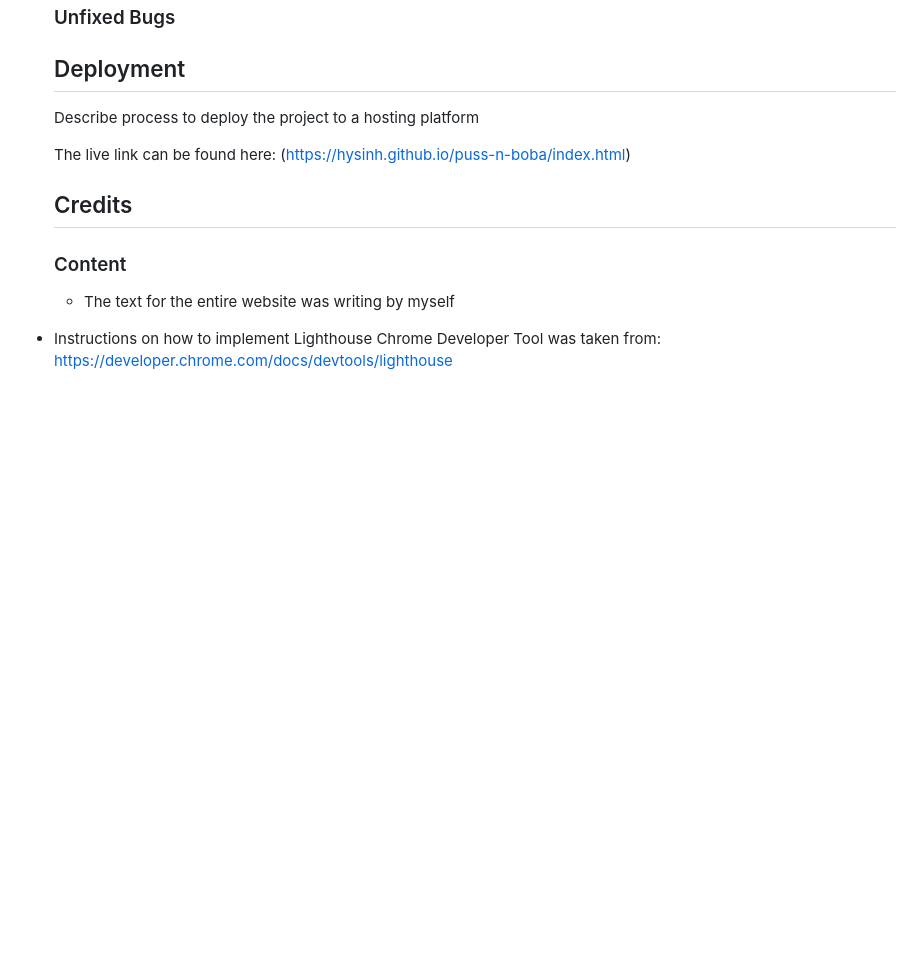
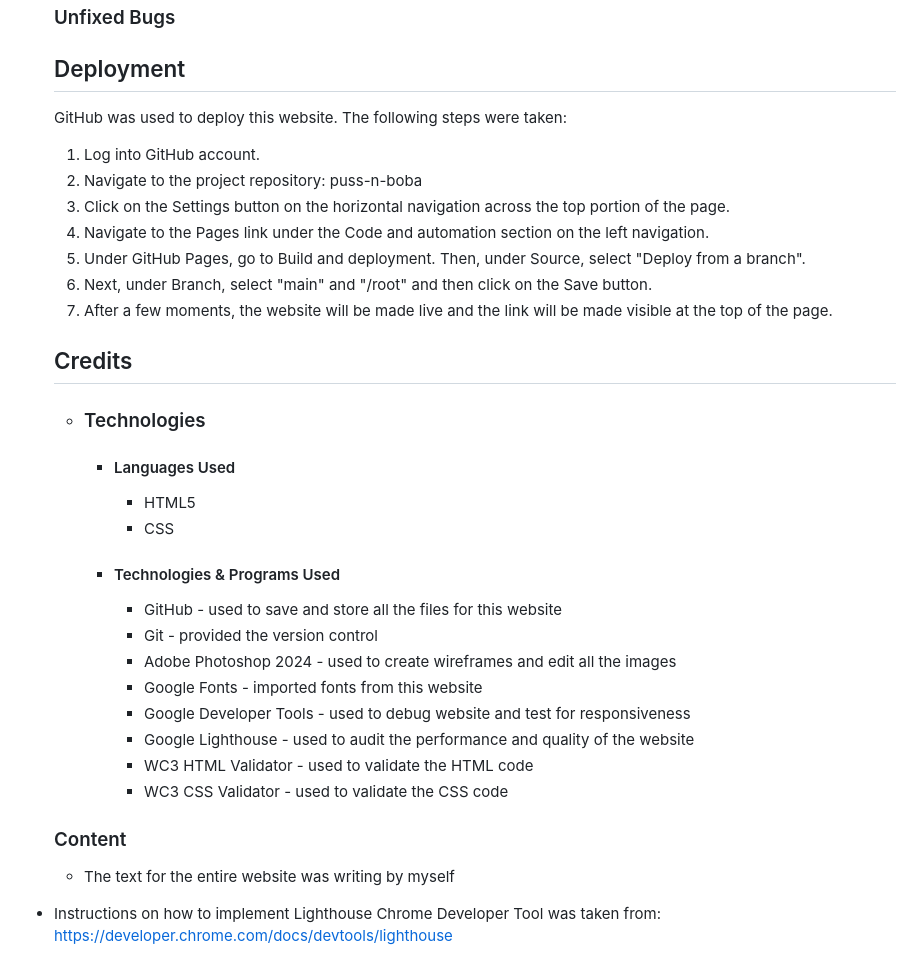
Before and after one commit to hysinh/puss-n-boba, a Markdown page: README.md, the part around one of its changes. Rendered like a GitHub page; blank space fills up the shorter version.

```diff
--- a/README.md
+++ b/README.md
@@ -99,11 +138,32 @@ I wanted this website to showcase the cats that call Puss-N-Boba cafe home as we
   ### Unfixed Bugs
 
   ## Deployment
-   Describe process to deploy the project to a hosting platform
+   GitHub was used to deploy this website. The following steps were taken:
 
-   The live link can be found here: (https://hysinh.github.io/puss-n-boba/index.html)
+   1. Log into GitHub account.
+   2. Navigate to the project repository: puss-n-boba
+   3. Click on the Settings button on the horizontal navigation across the top portion of the page.
+   4. Navigate to the Pages link under the Code and automation section on the left navigation.
+   5. Under GitHub Pages, go to Build and deployment. Then, under Source, select "Deploy from a branch".
+   6. Next, under Branch, select "main" and "/root" and then click on the Save button.
+   7. After a few moments, the website will be made live and the link will be made visible at the top of the page.
 
   ## Credits
+
+    - ### Technologies
+      - #### Languages Used
+        - HTML5
+        - CSS
+
+      - #### Technologies & Programs Used
+        - GitHub - used to save and store all the files for this website
+        - Git - provided the version control
+        - Adobe Photoshop 2024 - used to create wireframes and edit all the images
+        - Google Fonts - imported fonts from this website
+        - Google Developer Tools - used to debug website and test for responsiveness
+        - Google Lighthouse - used to audit the performance and quality of the website
+        - WC3 HTML Validator - used to validate the HTML code
+        - WC3 CSS Validator - used to validate the CSS code
 
   ### Content
   - The text for the entire website was writing by myself
```
Also changed, not shown: other parts of README.md (+39 -0 lines).
